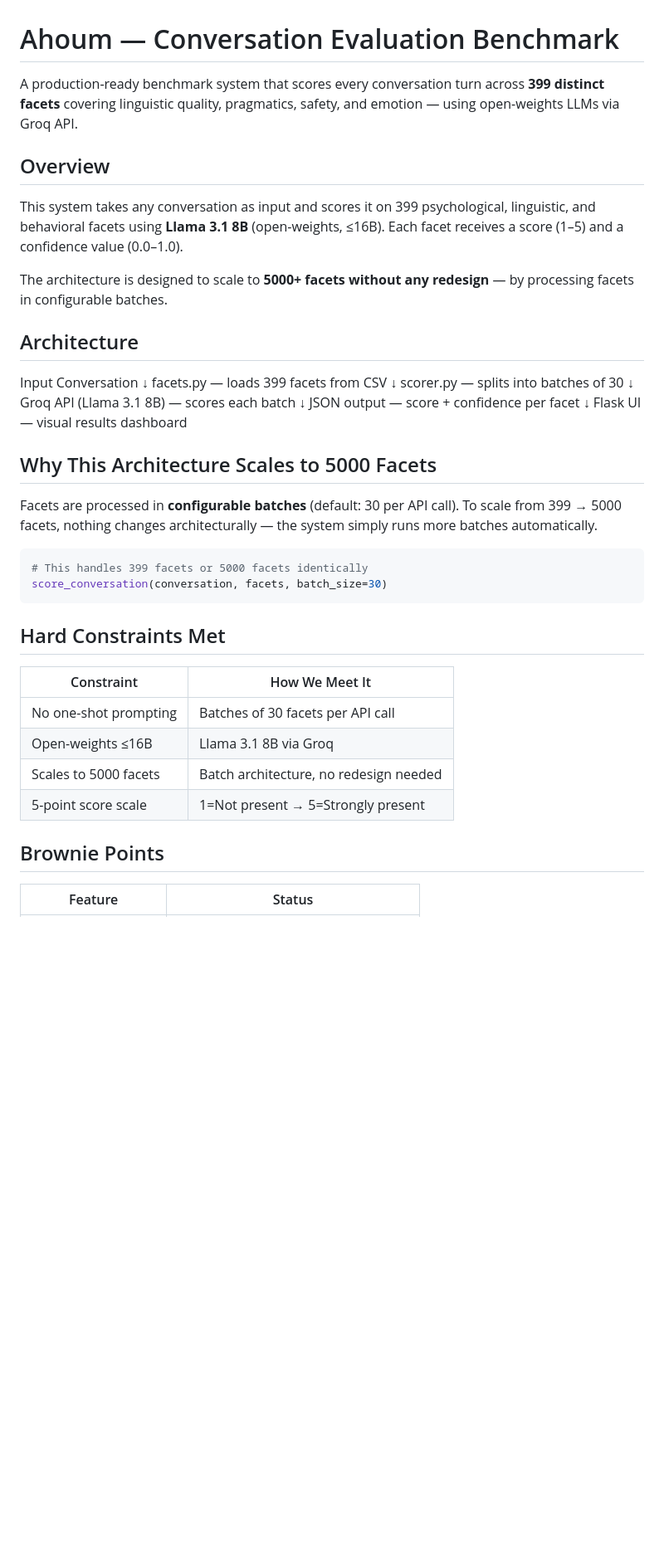
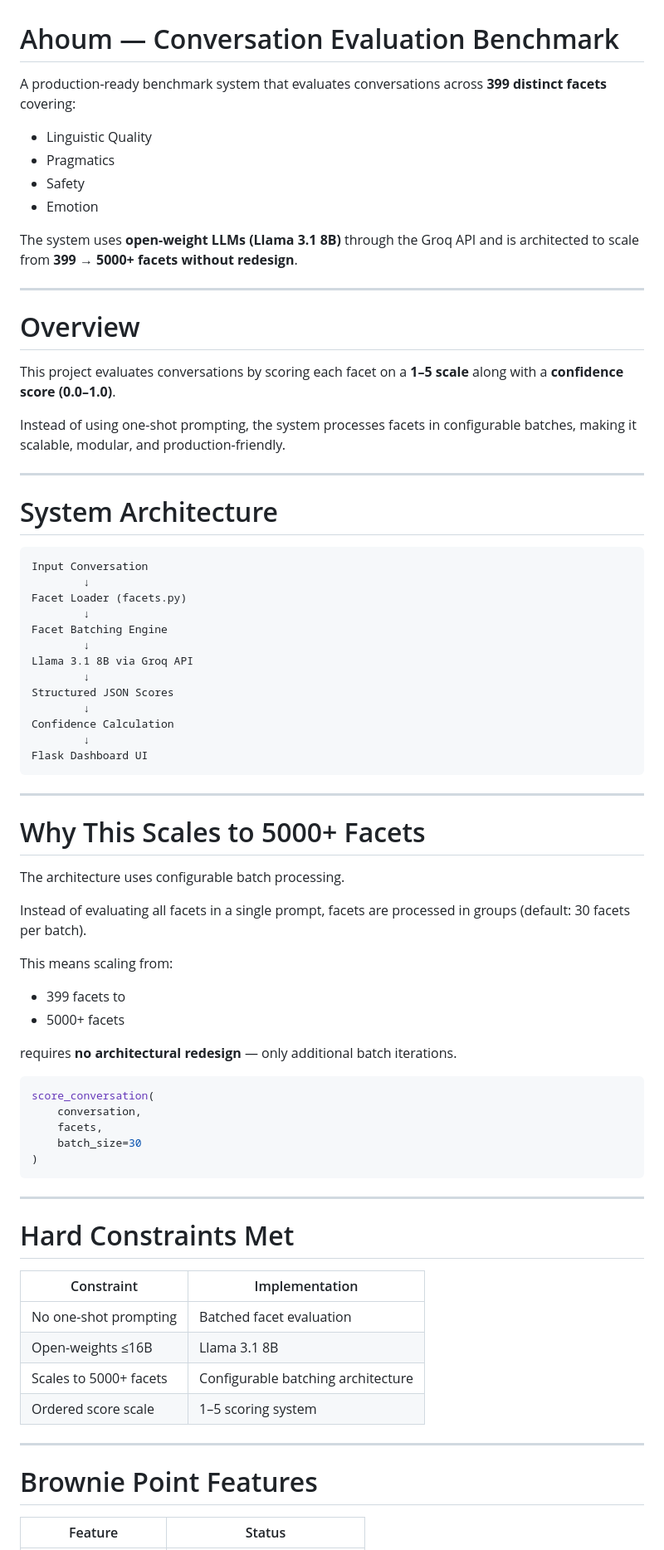
Before and after one commit to gellajayaramakrishna/ahoum-eval, a Markdown page: README.md, the part around one of its changes. Shown at 83% size. Rendered like a GitHub page; blank space fills up the shorter version.

Commit message:
Final README
Updated README to clarify evaluation facets and architecture.

````diff
--- a/README.md
+++ b/README.md
@@ -1,47 +1,80 @@
 # Ahoum — Conversation Evaluation Benchmark
 
-A production-ready benchmark system that scores every conversation turn across **399 distinct facets** covering linguistic quality, pragmatics, safety, and emotion — using open-weights LLMs via Groq API.
+A production-ready benchmark system that evaluates conversations across **399 distinct facets** covering:
 
-## Overview
+- Linguistic Quality
+- Pragmatics
+- Safety
+- Emotion
 
-This system takes any conversation as input and scores it on 399 psychological, linguistic, and behavioral facets using **Llama 3.1 8B** (open-weights, ≤16B). Each facet receives a score (1–5) and a confidence value (0.0–1.0).
+The system uses **open-weight LLMs (Llama 3.1 8B)** through the Groq API and is architected to scale from **399 → 5000+ facets without redesign**.
 
-The architecture is designed to scale to **5000+ facets without any redesign** — by processing facets in configurable batches.
+---
 
-## Architecture
+# Overview
 
+This project evaluates conversations by scoring each facet on a **1–5 scale** along with a **confidence score (0.0–1.0)**.
+
+Instead of using one-shot prompting, the system processes facets in configurable batches, making it scalable, modular, and production-friendly.
+
+---
+
+# System Architecture
+
+```text
 Input Conversation
-↓
-facets.py — loads 399 facets from CSV
-↓
-scorer.py — splits into batches of 30
-↓
-Groq API (Llama 3.1 8B) — scores each batch
-↓
-JSON output — score + confidence per facet
-↓
-Flask UI — visual results dashboard
+        ↓
+Facet Loader (facets.py)
+        ↓
+Facet Batching Engine
+        ↓
+Llama 3.1 8B via Groq API
+        ↓
+Structured JSON Scores
+        ↓
+Confidence Calculation
+        ↓
+Flask Dashboard UI
+```
 
-## Why This Architecture Scales to 5000 Facets
+---
 
-Facets are processed in **configurable batches** (default: 30 per API call).
-To scale from 399 → 5000 facets, nothing changes architecturally — the system simply runs more batches automatically.
+# Why This Scales to 5000+ Facets
+
+The architecture uses configurable batch processing.
+
+Instead of evaluating all facets in a single prompt, facets are processed in groups (default: 30 facets per batch).
+
+This means scaling from:
+
+- 399 facets
+to
+- 5000+ facets
+
+requires **no architectural redesign** — only additional batch iterations.
 
 ```python
-# This handles 399 facets or 5000 facets identically
-score_conversation(conversation, facets, batch_size=30)
+score_conversation(
+    conversation,
+    facets,
+    batch_size=30
+)
 ```
 
-## Hard Constraints Met
+---
 
-| Constraint | How We Meet It |
+# Hard Constraints Met
+
+| Constraint | Implementation |
 |---|---|
-| No one-shot prompting | Batches of 30 facets per API call |
-| Open-weights ≤16B | Llama 3.1 8B via Groq |
-| Scales to 5000 facets | Batch architecture, no redesign needed |
-| 5-point score scale | 1=Not present → 5=Strongly present |
+| No one-shot prompting | Batched facet evaluation |
+| Open-weights ≤16B | Llama 3.1 8B |
+| Scales to 5000+ facets | Configurable batching architecture |
+| Ordered score scale | 1–5 scoring system |
 
-## Brownie Points
+---
+
+# Brownie Point Features
 
 | Feature | Status |
 |---|---|
````
Also changed, not shown: other parts of README.md (+183 -27 lines).
